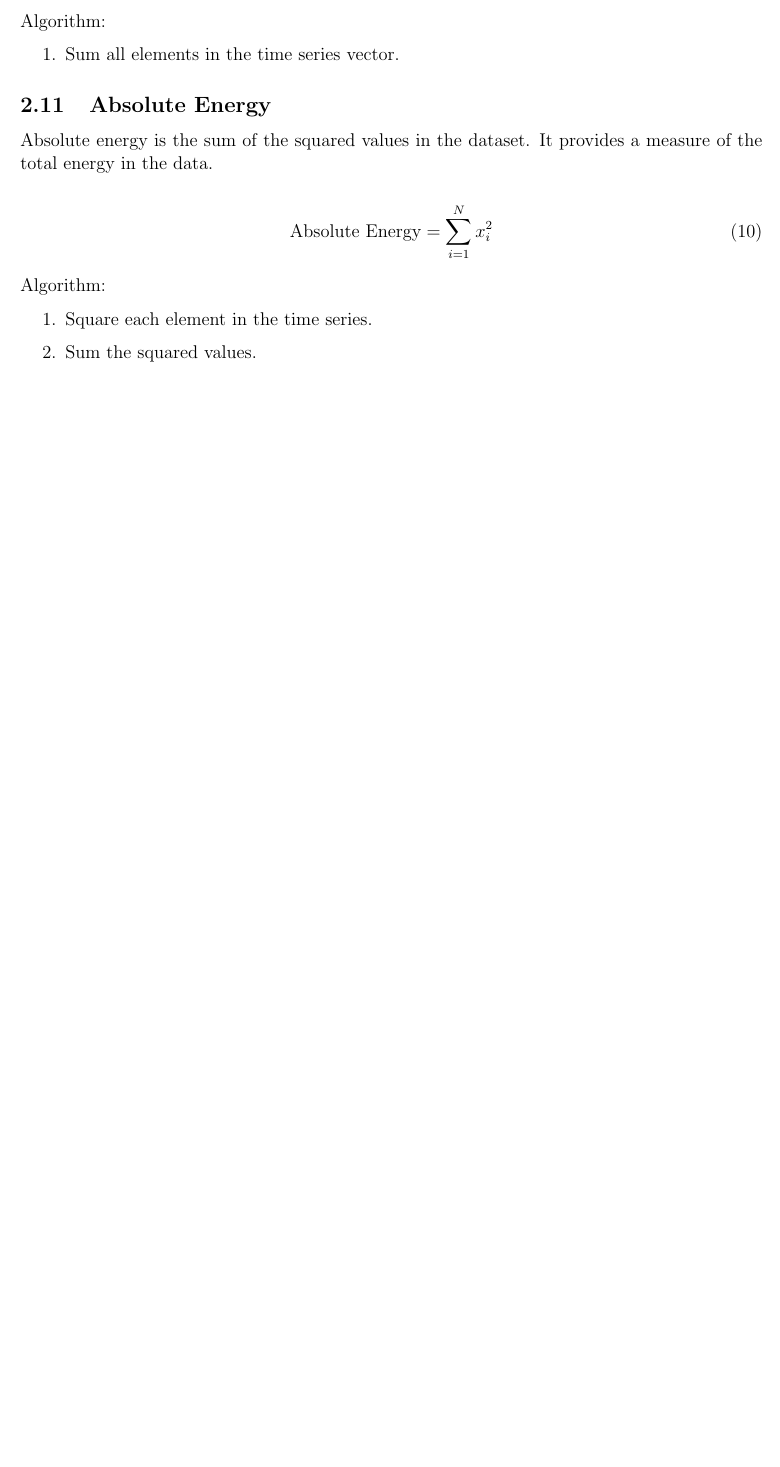
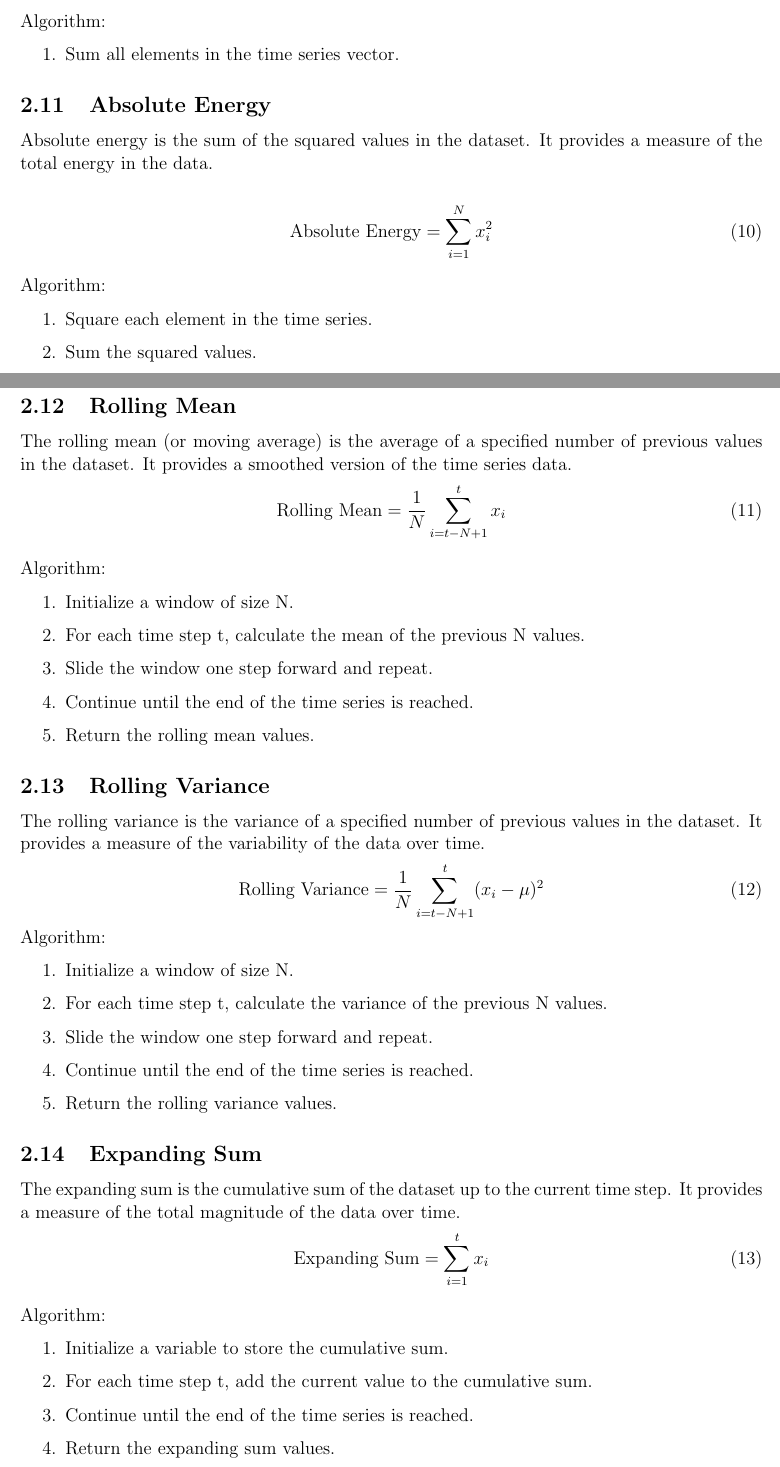
Before and after one commit to amanasci/ChronoXtract, a LaTeX paper (docs/latex_documentation/main.tex, which reads docs/latex_documentation/sections/2_section.tex): part of page 4 of 5 before the commit and two parts of pages 4 and 5 of 7 after it, the two joined at a grey line, cut so that both start at the same text, the shorter picture padded with empty space. Compiled offline with pdfLaTeX.

Commit message:
Added docs for rolling stats

```diff
--- a/docs/latex_documentation/sections/2_section.tex
+++ b/docs/latex_documentation/sections/2_section.tex
@@ -159,8 +159,52 @@ Algorithm:
     \item Sum the squared values.
 \end{enumerate}
 
+\subsection{Rolling Mean}
+The rolling mean (or moving average) is the average of a specified number of previous values in the dataset. It provides a smoothed version of the time series data.
+\begin{equation}
+    \text{Rolling Mean} = \dfrac{1}{N} \sum_{i=t-N+1}^{t} x_i
+    \label{eq:rolling_mean}
+\end{equation}
 
+Algorithm:
+\begin{enumerate}
+    \item Initialize a window of size N.
+    \item For each time step t, calculate the mean of the previous N values.
+    \item Slide the window one step forward and repeat.
+    \item Continue until the end of the time series is reached.
+    \item Return the rolling mean values.
+\end{enumerate}
 
+\subsection{Rolling Variance}
+The rolling variance is the variance of a specified number of previous values in the dataset. It provides a measure of the variability of the data over time.
+\begin{equation}
+    \text{Rolling Variance} = \dfrac{1}{N} \sum_{i=t-N+1}^{t} (x_i - \mu)^2
+    \label{eq:rolling_variance}
+\end{equation}
+Algorithm:
+\begin{enumerate}
+    \item Initialize a window of size N.
+    \item For each time step t, calculate the variance of the previous N values.
+    \item Slide the window one step forward and repeat.
+    \item Continue until the end of the time series is reached.
+    \item Return the rolling variance values.
+\end{enumerate}
 
+\subsection{Expanding Sum}
+The expanding sum is the cumulative sum of the dataset up to the current time step. It provides a measure of the total magnitude of the data over time.
+\begin{equation}
+    \text{Expanding Sum} = \sum_{i=1}^{t} x_i
+    \label{eq:expanding_sum}
+\end{equation}
 
-% \end{multicols}
+Algorithm:
+\begin{enumerate}
+    \item Initialize a variable to store the cumulative sum.
+    \item For each time step t, add the current value to the cumulative sum.
+    \item Continue until the end of the time series is reached.
+    \item Return the expanding sum values.
+\end{enumerate}
+
+\subsection{Exponential Moving Average}
+The exponential moving average (EMA) is a weighted average of the previous values in the dataset, where more recent values have a higher weight. It provides a smoothed version of the time series data that reacts more quickly to recent changes.
+\begin{equation}
```
Also changed, not shown: docs/latex_documentation/main.pdf, docs/latex_documentation/sections/2_section.tex (50 more changed lines), 3 other files.
